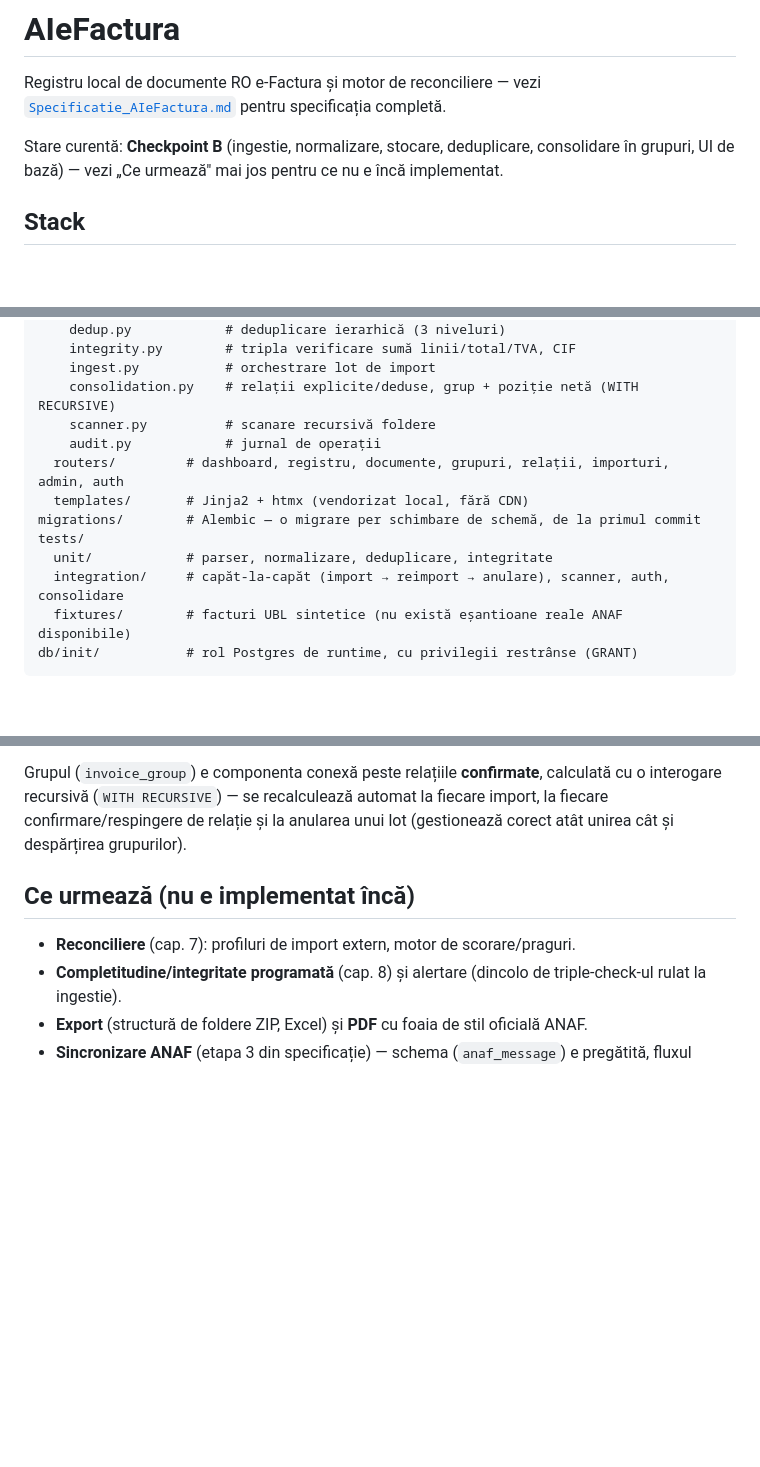
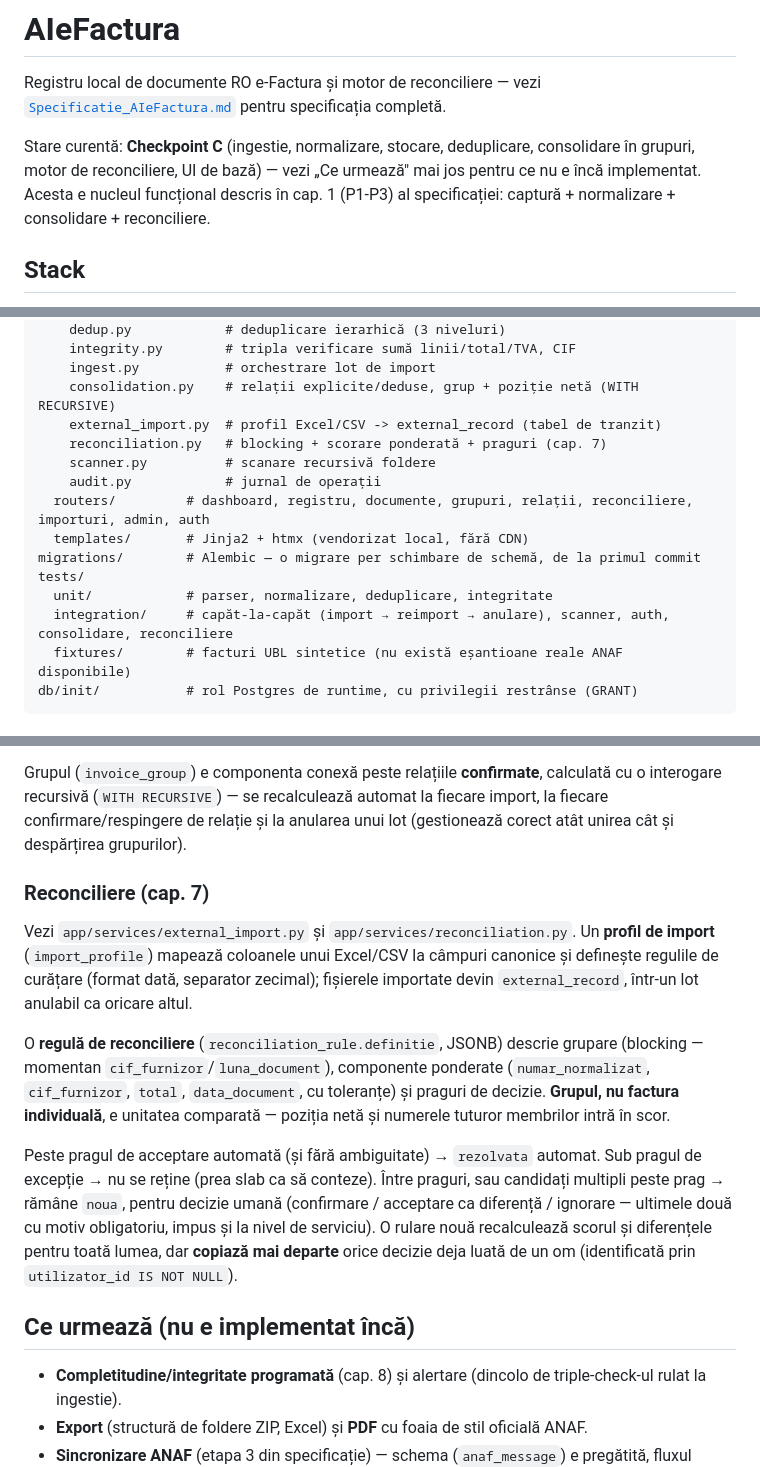
Before and after one commit to Ilie-Sorin/AIeFactura, a Markdown page: README.md, 3 parts joined by grey strips. Rendered like a GitHub page; blank space fills up the shorter version.

Commit message:
README: actualizare pentru Checkpoint C (motor de reconciliere)
Co-Authored-By: Claude Sonnet 5 <noreply@anthropic.com>

````diff
--- a/README.md
+++ b/README.md
@@ -3,9 +3,11 @@
 Registru local de documente RO e-Factura și motor de reconciliere — vezi
 [`Specificatie_AIeFactura.md`](Specificatie_AIeFactura.md) pentru specificația completă.
 
-Stare curentă: **Checkpoint B** (ingestie, normalizare, stocare, deduplicare,
-consolidare în grupuri, UI de bază) — vezi „Ce urmează" mai jos pentru ce nu e
-încă implementat.
+Stare curentă: **Checkpoint C** (ingestie, normalizare, stocare, deduplicare,
+consolidare în grupuri, motor de reconciliere, UI de bază) — vezi „Ce urmează"
+mai jos pentru ce nu e încă implementat. Acesta e nucleul funcțional descris
+în cap. 1 (P1-P3) al specificației: captură + normalizare + consolidare +
+reconciliere.
 
 ## Stack
 
@@ -68,14 +70,16 @@ app/
     integrity.py        # tripla verificare sumă linii/total/TVA, CIF
     ingest.py           # orchestrare lot de import
     consolidation.py    # relații explicite/deduse, grup + poziție netă (WITH RECURSIVE)
+    external_import.py  # profil Excel/CSV -> external_record (tabel de tranzit)
+    reconciliation.py   # blocking + scorare ponderată + praguri (cap. 7)
     scanner.py          # scanare recursivă foldere
     audit.py            # jurnal de operații
-  routers/         # dashboard, registru, documente, grupuri, relații, importuri, admin, auth
+  routers/         # dashboard, registru, documente, grupuri, relații, reconciliere, importuri, admin, auth
   templates/       # Jinja2 + htmx (vendorizat local, fără CDN)
 migrations/        # Alembic — o migrare per schimbare de schemă, de la primul commit
 tests/
   unit/            # parser, normalizare, deduplicare, integritate
-  integration/     # capăt-la-capăt (import → reimport → anulare), scanner, auth, consolidare
+  integration/     # capăt-la-capăt (import → reimport → anulare), scanner, auth, consolidare, reconciliere
   fixtures/        # facturi UBL sintetice (nu există eșantioane reale ANAF disponibile)
 db/init/           # rol Postgres de runtime, cu privilegii restrânse (GRANT)
 ```
@@ -110,9 +114,30 @@ calculată cu o interogare recursivă (`WITH RECURSIVE`) — se recalculează
 automat la fiecare import, la fiecare confirmare/respingere de relație și la
 anularea unui lot (gestionează corect atât unirea cât și despărțirea grupurilor).
 
+### Reconciliere (cap. 7)
+
+Vezi `app/services/external_import.py` și `app/services/reconciliation.py`.
+Un **profil de import** (`import_profile`) mapează coloanele unui Excel/CSV
+la câmpuri canonice și definește regulile de curățare (format dată, separator
+zecimal); fișierele importate devin `external_record`, într-un lot anulabil
+ca oricare altul.
+
+O **regulă de reconciliere** (`reconciliation_rule.definitie`, JSONB) descrie
+grupare (blocking — momentan `cif_furnizor`/`luna_document`), componente
+ponderate (`numar_normalizat`, `cif_furnizor`, `total`, `data_document`, cu
+toleranțe) și praguri de decizie. **Grupul, nu factura individuală**, e
+unitatea comparată — poziția netă și numerele tuturor membrilor intră în scor.
+
+Peste pragul de acceptare automată (și fără ambiguitate) → `rezolvata` automat.
+Sub pragul de excepție → nu se reține (prea slab ca să conteze). Între praguri,
+sau candidați multipli peste prag → rămâne `noua`, pentru decizie umană
+(confirmare / acceptare ca diferență / ignorare — ultimele două cu motiv
+obligatoriu, impus și la nivel de serviciu). O rulare nouă recalculează
+scorul și diferențele pentru toată lumea, dar **copiază mai departe** orice
+decizie deja luată de un om (identificată prin `utilizator_id IS NOT NULL`).
+
 ## Ce urmează (nu e implementat încă)
 
-- **Reconciliere** (cap. 7): profiluri de import extern, motor de scorare/praguri.
 - **Completitudine/integritate programată** (cap. 8) și alertare (dincolo de triple-check-ul rulat la ingestie).
 - **Export** (structură de foldere ZIP, Excel) și **PDF** cu foaia de stil oficială ANAF.
 - **Sincronizare ANAF** (etapa 3 din specificație) — schema (`anaf_message`) e pregătită, fluxul OAuth nu e implementat.
````
